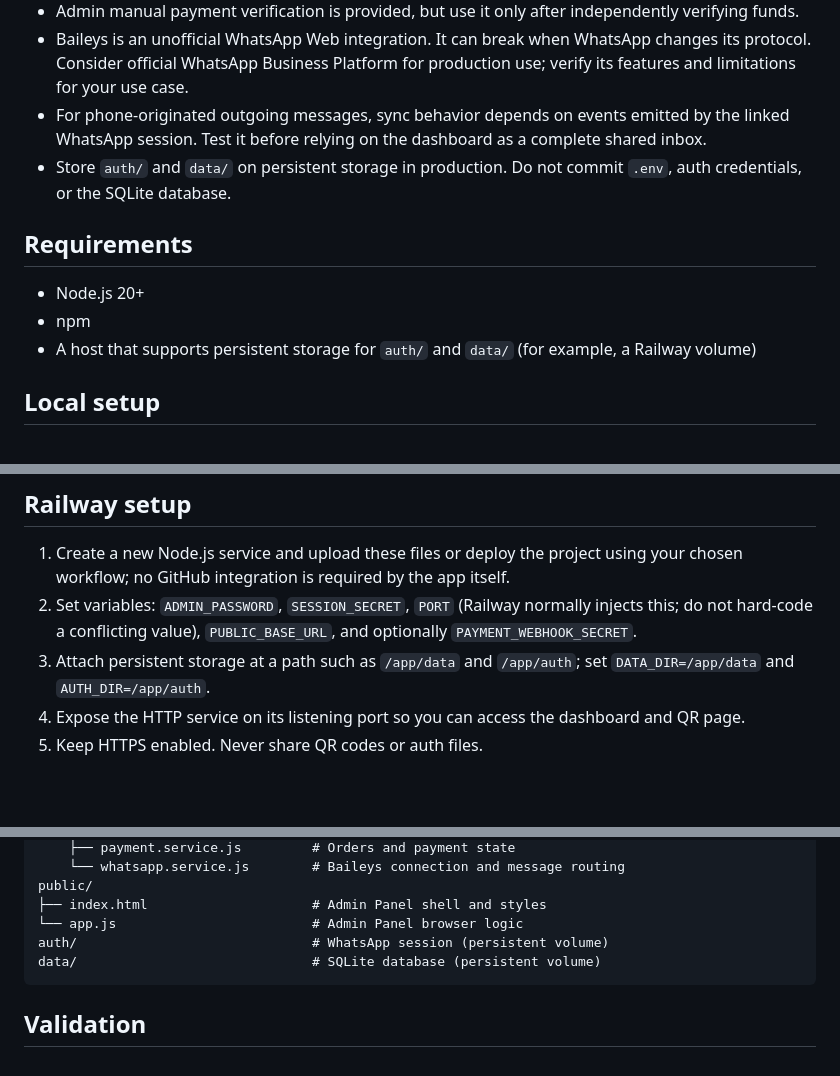
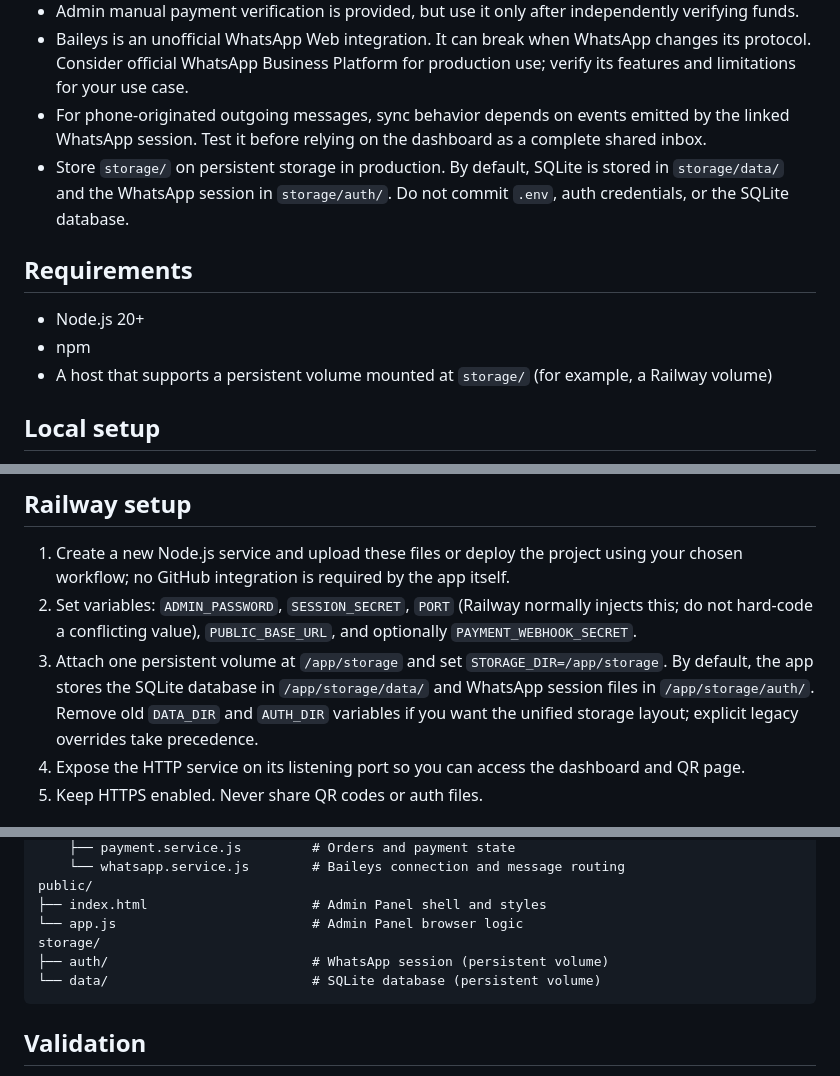
Before and after one commit to obsidianstack-id/obsidian-whatsapp-ai, a Markdown page: README.md, 3 parts joined by grey strips. Rendered like a GitHub page; blank space fills up the shorter version.

Commit message:
README.md
Updated README to reflect changes in storage paths and requirements.

````diff
--- a/README.md
+++ b/README.md
@@ -9,13 +9,13 @@ Single-business WhatsApp AI customer service with admin dashboard, product/inven
 - Admin manual payment verification is provided, but use it only after independently verifying funds.
 - Baileys is an unofficial WhatsApp Web integration. It can break when WhatsApp changes its protocol. Consider official WhatsApp Business Platform for production use; verify its features and limitations for your use case.
 - For phone-originated outgoing messages, sync behavior depends on events emitted by the linked WhatsApp session. Test it before relying on the dashboard as a complete shared inbox.
-- Store `auth/` and `data/` on persistent storage in production. Do not commit `.env`, auth credentials, or the SQLite database.
+- Store `storage/` on persistent storage in production. By default, SQLite is stored in `storage/data/` and the WhatsApp session in `storage/auth/`. Do not commit `.env`, auth credentials, or the SQLite database.
 
 ## Requirements
 
 - Node.js 20+
 - npm
-- A host that supports persistent storage for `auth/` and `data/` (for example, a Railway volume)
+- A host that supports a persistent volume mounted at `storage/` (for example, a Railway volume)
 
 ## Local setup
 
@@ -32,7 +32,7 @@ Single-business WhatsApp AI customer service with admin dashboard, product/inven
 
 1. Create a new Node.js service and upload these files or deploy the project using your chosen workflow; no GitHub integration is required by the app itself.
 2. Set variables: `ADMIN_PASSWORD`, `SESSION_SECRET`, `PORT` (Railway normally injects this; do not hard-code a conflicting value), `PUBLIC_BASE_URL`, and optionally `PAYMENT_WEBHOOK_SECRET`.
-3. Attach persistent storage at a path such as `/app/data` and `/app/auth`; set `DATA_DIR=/app/data` and `AUTH_DIR=/app/auth`.
+3. Attach one persistent volume at `/app/storage` and set `STORAGE_DIR=/app/storage`. By default, the app stores the SQLite database in `/app/storage/data/` and WhatsApp session files in `/app/storage/auth/`. Remove old `DATA_DIR` and `AUTH_DIR` variables if you want the unified storage layout; explicit legacy overrides take precedence.
 4. Expose the HTTP service on its listening port so you can access the dashboard and QR page.
 5. Keep HTTPS enabled. Never share QR codes or auth files.
 
@@ -59,8 +59,9 @@ src/
 public/
 ├── index.html                     # Admin Panel shell and styles
 └── app.js                         # Admin Panel browser logic
-auth/                              # WhatsApp session (persistent volume)
-data/                              # SQLite database (persistent volume)
+storage/
+├── auth/                          # WhatsApp session (persistent volume)
+└── data/                          # SQLite database (persistent volume)
 ```
 
 ## Validation
````
